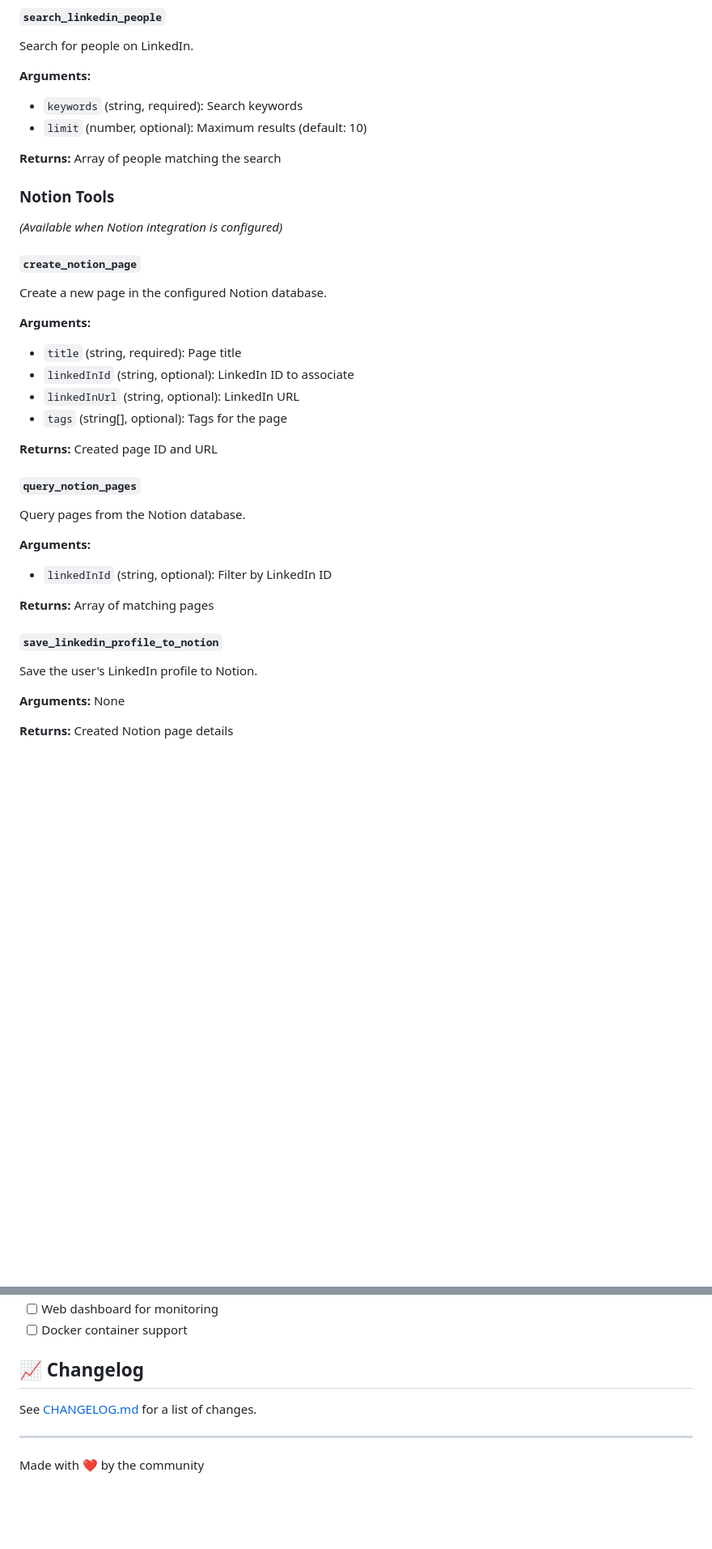
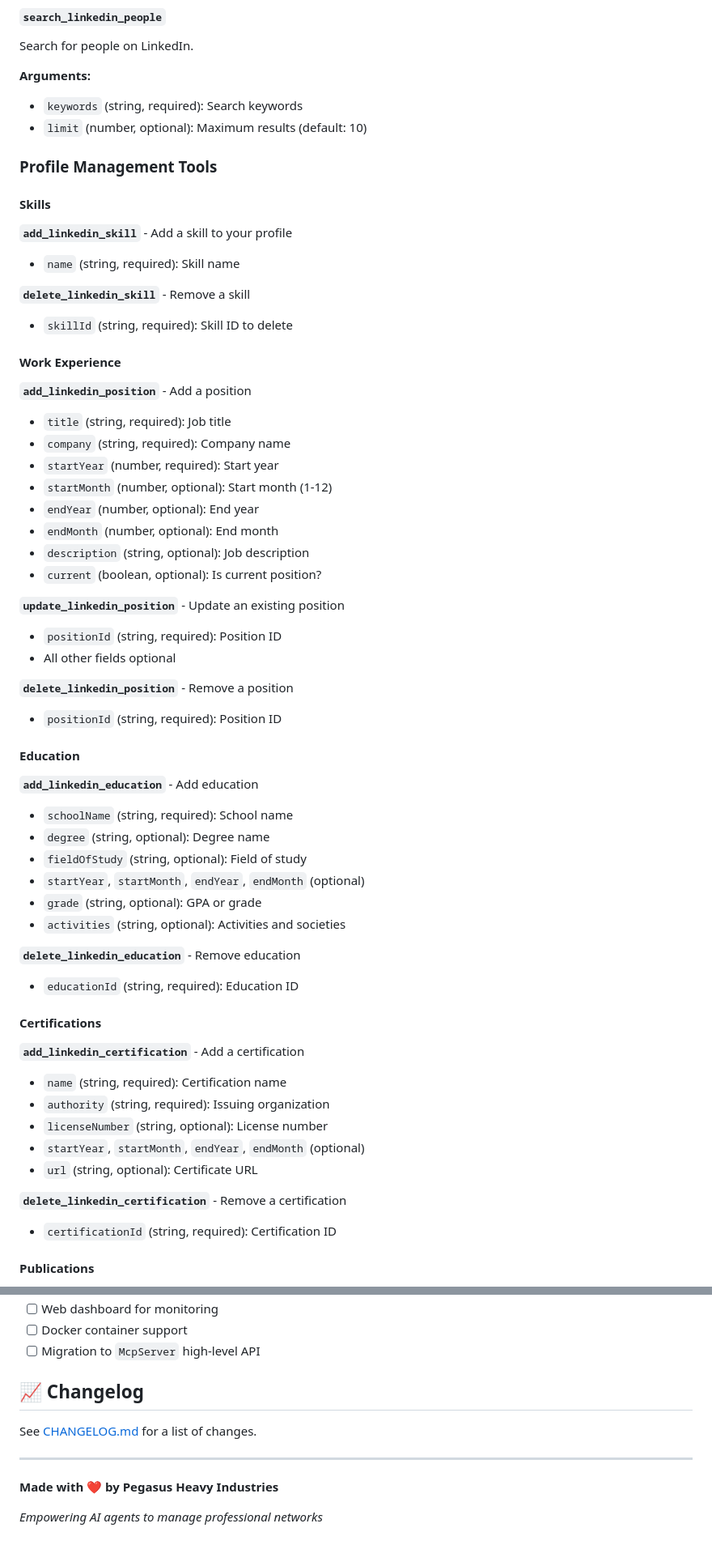
Before and after one commit to pegasusheavy/linkedin-mcp, a Markdown page: README.md, 2 parts joined by grey strips. Shown at 81% size. Drawn GitHub-style; blank space fills up the shorter version.

```diff
--- a/README.md
+++ b/README.md
@@ -202,34 +183,59 @@ Search for people on LinkedIn.
 - `keywords` (string, required): Search keywords
 - `limit` (number, optional): Maximum results (default: 10)
 
-**Returns:** Array of people matching the search
+### Profile Management Tools
 
-### Notion Tools
+#### Skills
 
-*(Available when Notion integration is configured)*
+**`add_linkedin_skill`** - Add a skill to your profile
+- `name` (string, required): Skill name
 
-#### `create_notion_page`
-Create a new page in the configured Notion database.
+**`delete_linkedin_skill`** - Remove a skill
+- `skillId` (string, required): Skill ID to delete
 
-**Arguments:**
-- `title` (string, required): Page title
-- `linkedInId` (string, optional): LinkedIn ID to associate
-- `linkedInUrl` (string, optional): LinkedIn URL
-- `tags` (string[], optional): Tags for the page
+#### Work Experience
 
-**Returns:** Created page ID and URL
+**`add_linkedin_position`** - Add a position
+- `title` (string, required): Job title
+- `company` (string, required): Company name
+- `startYear` (number, required): Start year
+- `startMonth` (number, optional): Start month (1-12)
+- `endYear` (number, optional): End year
+- `endMonth` (number, optional): End month
+- `description` (string, optional): Job description
+- `current` (boolean, optional): Is current position?
 
-#### `query_notion_pages`
-Query pages from the Notion database.
+**`update_linkedin_position`** - Update an existing position
+- `positionId` (string, required): Position ID
+- All other fields optional
 
-**Arguments:**
-- `linkedInId` (string, optional): Filter by LinkedIn ID
+**`delete_linkedin_position`** - Remove a position
+- `positionId` (string, required): Position ID
 
-**Returns:** Array of matching pages
+#### Education
 
-#### `save_linkedin_profile_to_notion`
-Save the user's LinkedIn profile to Notion.
+**`add_linkedin_education`** - Add education
+- `schoolName` (string, required): School name
+- `degree` (string, optional): Degree name
+- `fieldOfStudy` (string, optional): Field of study
+- `startYear`, `startMonth`, `endYear`, `endMonth` (optional)
+- `grade` (string, optional): GPA or grade
+- `activities` (string, optional): Activities and societies
 
-**Arguments:** None
+**`delete_linkedin_education`** - Remove education
+- `educationId` (string, required): Education ID
 
-**Returns:** Created Notion page details
+#### Certifications
+
+**`add_linkedin_certification`** - Add a certification
+- `name` (string, required): Certification name
+- `authority` (string, required): Issuing organization
+- `licenseNumber` (string, optional): License number
+- `startYear`, `startMonth`, `endYear`, `endMonth` (optional)
+- `url` (string, optional): Certificate URL
+
+**`delete_linkedin_certification`** - Remove a certification
+- `certificationId` (string, required): Certification ID
+
+#### Publications
+
@@ -438,5 +473,6 @@ for (const person of people) {
 - [ ] Web dashboard for monitoring
 - [ ] Docker container support
+- [ ] Migration to `McpServer` high-level API
 
 ## 📈 Changelog
 
@@ -444,4 +480,6 @@ See [CHANGELOG.md](CHANGELOG.md) for a list of changes.
 
 ---
 
-Made with ❤️ by the community
+**Made with ❤️ by Pegasus Heavy Industries**
+
+*Empowering AI agents to manage professional networks*
```
Also changed, not shown: other parts of README.md (+118 -108 lines).
